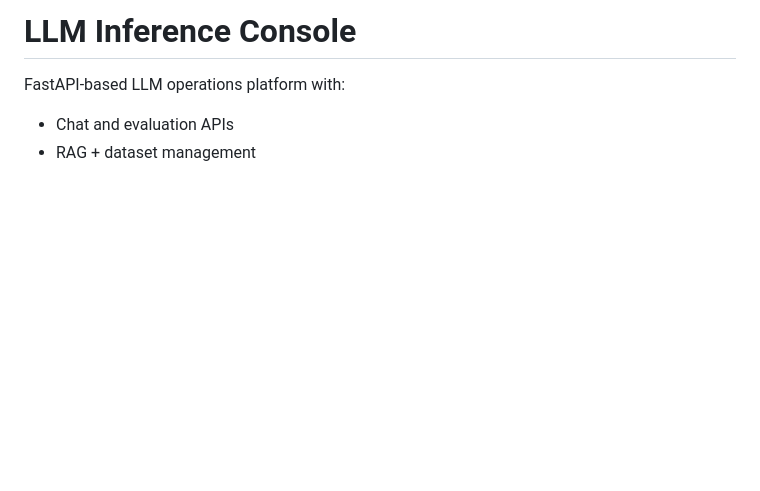
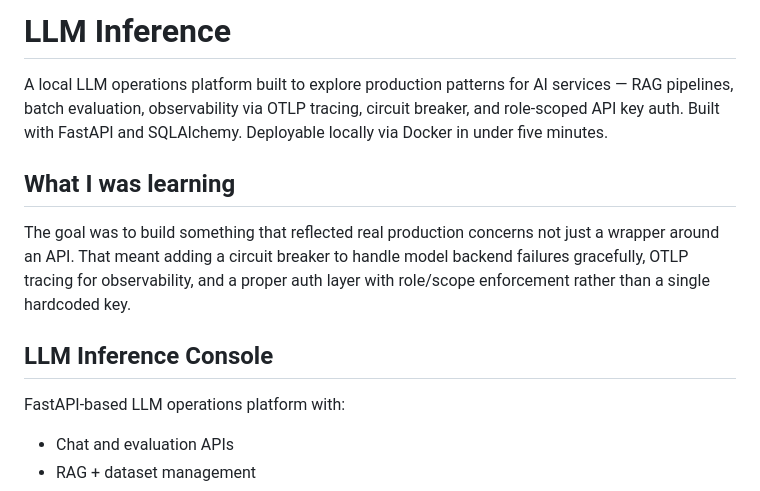
Before and after one commit to graysonman/llm-inference, a Markdown page: README.md, the part around the change. GitHub-like rendering; blank space fills up the shorter version.

Commit message:
Enhance README with project description and learnings
Expanded the README to include project goals and features.

```diff
--- a/README.md
+++ b/README.md
@@ -1,4 +1,12 @@
-# LLM Inference Console
+# LLM Inference
+
+A local LLM operations platform built to explore production patterns for AI services — RAG pipelines, batch evaluation, observability via OTLP tracing, circuit breaker, and role-scoped API key auth. Built with FastAPI and SQLAlchemy. Deployable locally via Docker in under five minutes.
+
+## What I was learning
+
+The goal was to build something that reflected real production concerns not just a wrapper around an API. That meant adding a circuit breaker to handle model backend failures gracefully, OTLP tracing for observability, and a proper auth layer with role/scope enforcement rather than a single hardcoded key.
+
+## LLM Inference Console
 
 FastAPI-based LLM operations platform with:
 - Chat and evaluation APIs
```
